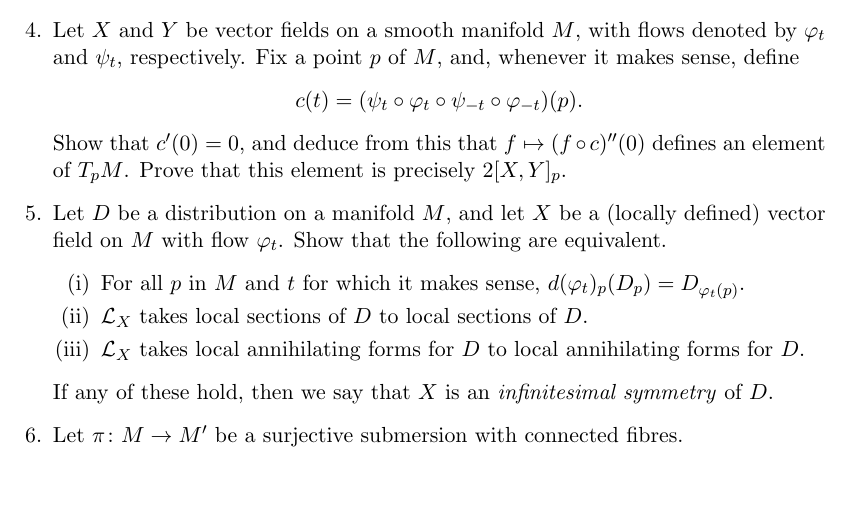
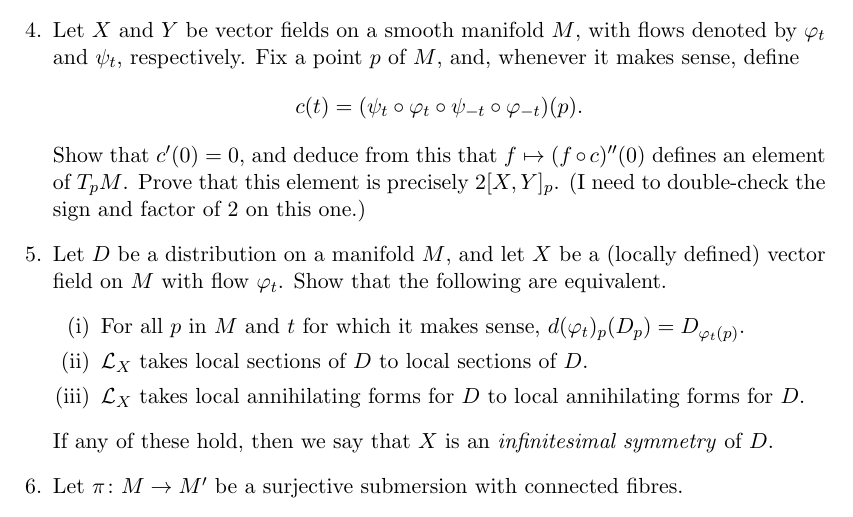
Before and after one commit to tteppa/problems, a LaTeX document (Differential_Geometry_Problems.tex): part of page 1 of 4, cut so that both start at the same text, the shorter picture padded with empty space. Compiled offline with pdfLaTeX.

Commit message:
messy lie bracket problem disclaimer

```diff
--- a/Differential_Geometry_Problems.tex
+++ b/Differential_Geometry_Problems.tex
@@ -19,7 +19,7 @@ Assume that everything is smooth unless the contrary is explicitly stated.
 	\[
 		c(t) = (\psi_t \circ \varphi_t \circ \psi_{-t} \circ \varphi_{-t})(p).
 	\]
-	Show that $c'(0) = 0$, and deduce from this that $f \mapsto (f \circ c)''(0)$ defines an element of $T_pM$. Prove that this element is precisely $2[X, Y]_p$.
+	Show that $c'(0) = 0$, and deduce from this that $f \mapsto (f \circ c)''(0)$ defines an element of $T_pM$. Prove that this element is precisely $2[X, Y]_p$. (I need to double-check the sign and factor of $2$ on this one.)
 
 	\item Let $D$ be a distribution on a manifold $M$, and let $X$ be a (locally defined) vector field on $M$ with flow $\varphi_t$. Show that the following are equivalent.
 	\begin{enumerate}[(i)]
```
Also changed, not shown: Differential_Geometry_Problems.pdf, 1 other file.
